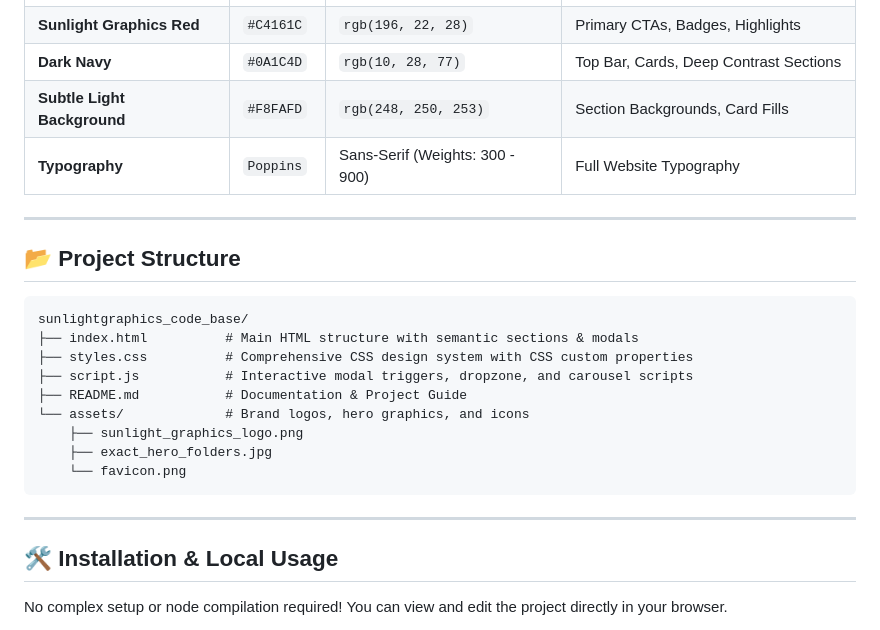
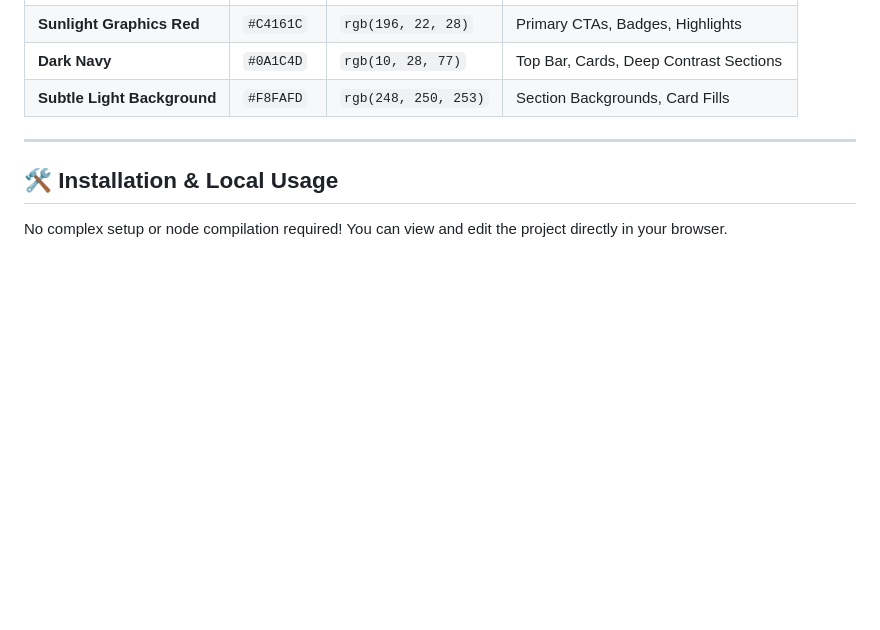
Before and after one commit to shuvo794/sunlightgraphics_code-base, a Markdown page: README.md, the part around the change. Drawn GitHub-style; blank space fills up the shorter version.

Commit message:
docs: remove typography specification and project structure tree from README

````diff
--- a/README.md
+++ b/README.md
@@ -46,23 +46,6 @@ Built strictly according to the **Official Sunlight Graphics Developer Blueprint
 | **Sunlight Graphics Red** | `#C4161C` | `rgb(196, 22, 28)` | Primary CTAs, Badges, Highlights |
 | **Dark Navy** | `#0A1C4D` | `rgb(10, 28, 77)` | Top Bar, Cards, Deep Contrast Sections |
 | **Subtle Light Background** | `#F8FAFD` | `rgb(248, 250, 253)` | Section Backgrounds, Card Fills |
-| **Typography** | `Poppins` | Sans-Serif (Weights: 300 - 900) | Full Website Typography |
-
----
-
-## 📂 Project Structure
-
-```text
-sunlightgraphics_code_base/
-├── index.html          # Main HTML structure with semantic sections & modals
-├── styles.css          # Comprehensive CSS design system with CSS custom properties
-├── script.js           # Interactive modal triggers, dropzone, and carousel scripts
-├── README.md           # Documentation & Project Guide
-└── assets/             # Brand logos, hero graphics, and icons
-    ├── sunlight_graphics_logo.png
-    ├── exact_hero_folders.jpg
-    └── favicon.png
-```
 
 ---
 
````
